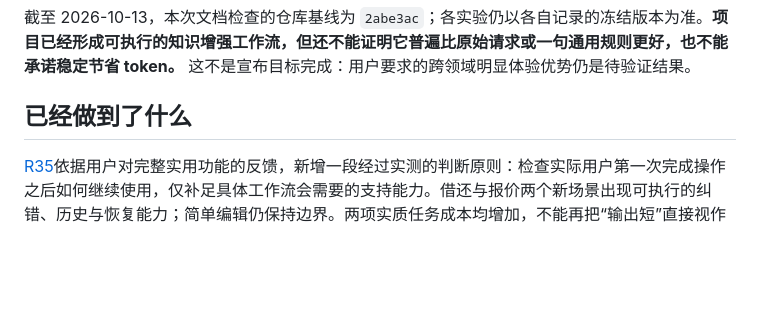
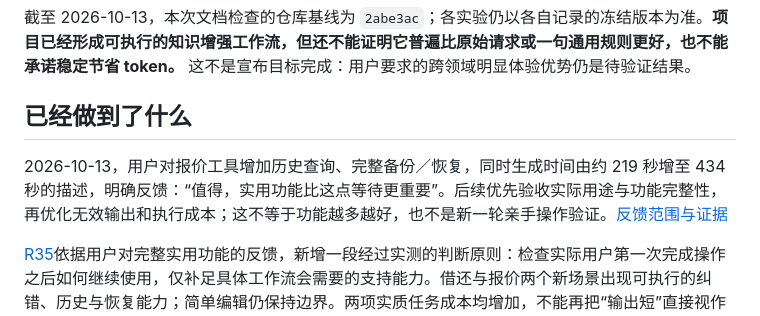
Before and after one commit to dawwnforu/intent-compiler-skill, a Markdown page: docs/v2-decision.md, the part around the change. Rendered like a GitHub page; blank space fills up the shorter version.

Commit message:
Record user preference for useful quotation capabilities over shorter wait

```diff
--- a/docs/v2-decision.md
+++ b/docs/v2-decision.md
@@ -3,6 +3,8 @@
 截至 2026-10-13，本次文档检查的仓库基线为 `2abe3ac`；各实验仍以各自记录的冻结版本为准。**项目已经形成可执行的知识增强工作流，但还不能证明它普遍比原始请求或一句通用规则更好，也不能承诺稳定节省 token。** 这不是宣布目标完成：用户要求的跨领域明显体验优势仍是待验证结果。
 
 ## 已经做到了什么
+
+2026-10-13，用户对报价工具增加历史查询、完整备份／恢复，同时生成时间由约 219 秒增至 434 秒的描述，明确反馈：“值得，实用功能比这点等待更重要”。后续优先验收实际用途与功能完整性，再优化无效输出和执行成本；这不等于功能越多越好，也不是新一轮亲手操作验证。[反馈范围与证据](../tests/v2-practical-utility.md)
 
 [R35](../tests/v2-practical-utility.md)依据用户对完整实用功能的反馈，新增一段经过实测的判断原则：检查实际用户第一次完成操作之后如何继续使用，仅补足具体工作流会需要的支持能力。借还与报价两个新场景出现可执行的纠错、历史与恢复能力；简单编辑仍保持边界。两项实质任务成本均增加，不能再把“输出短”直接视作更优。
 
```
Also changed, not shown: 1 other file.
